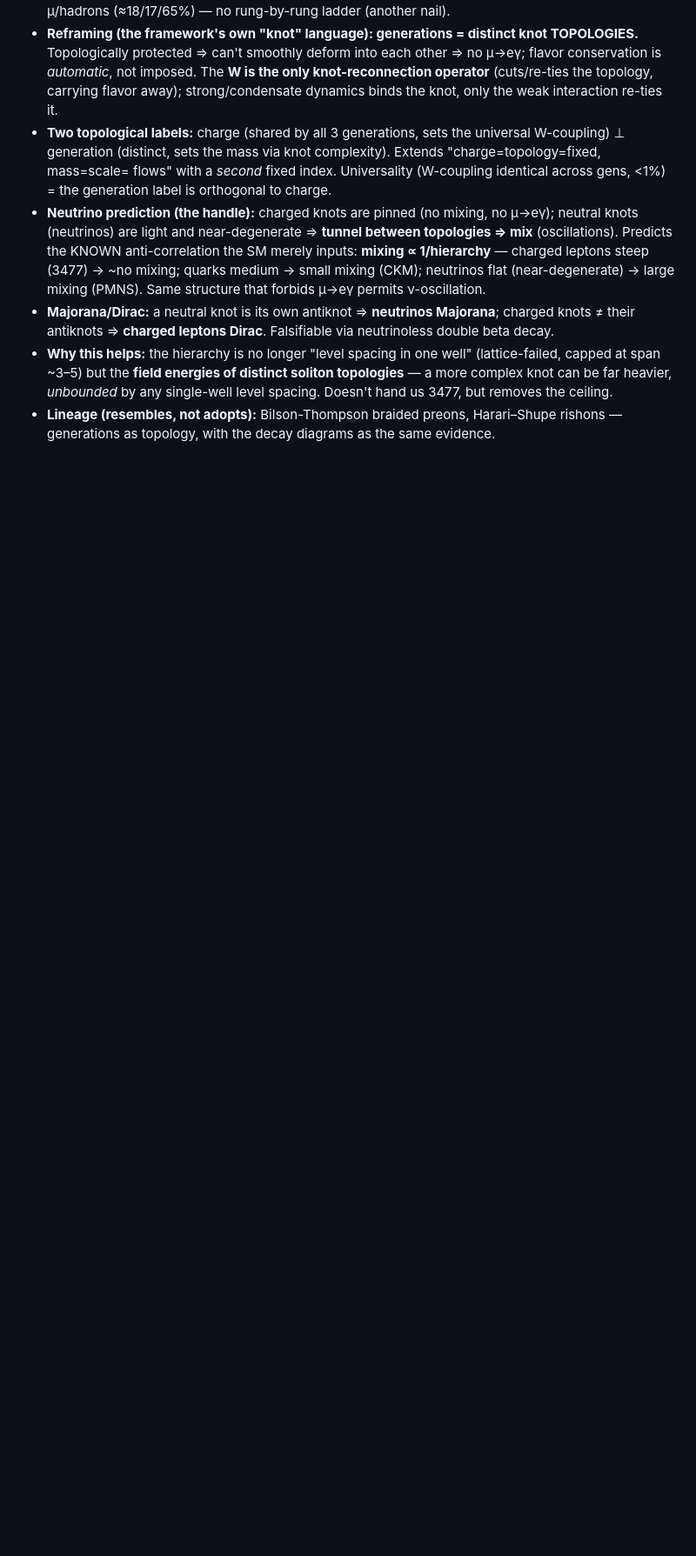
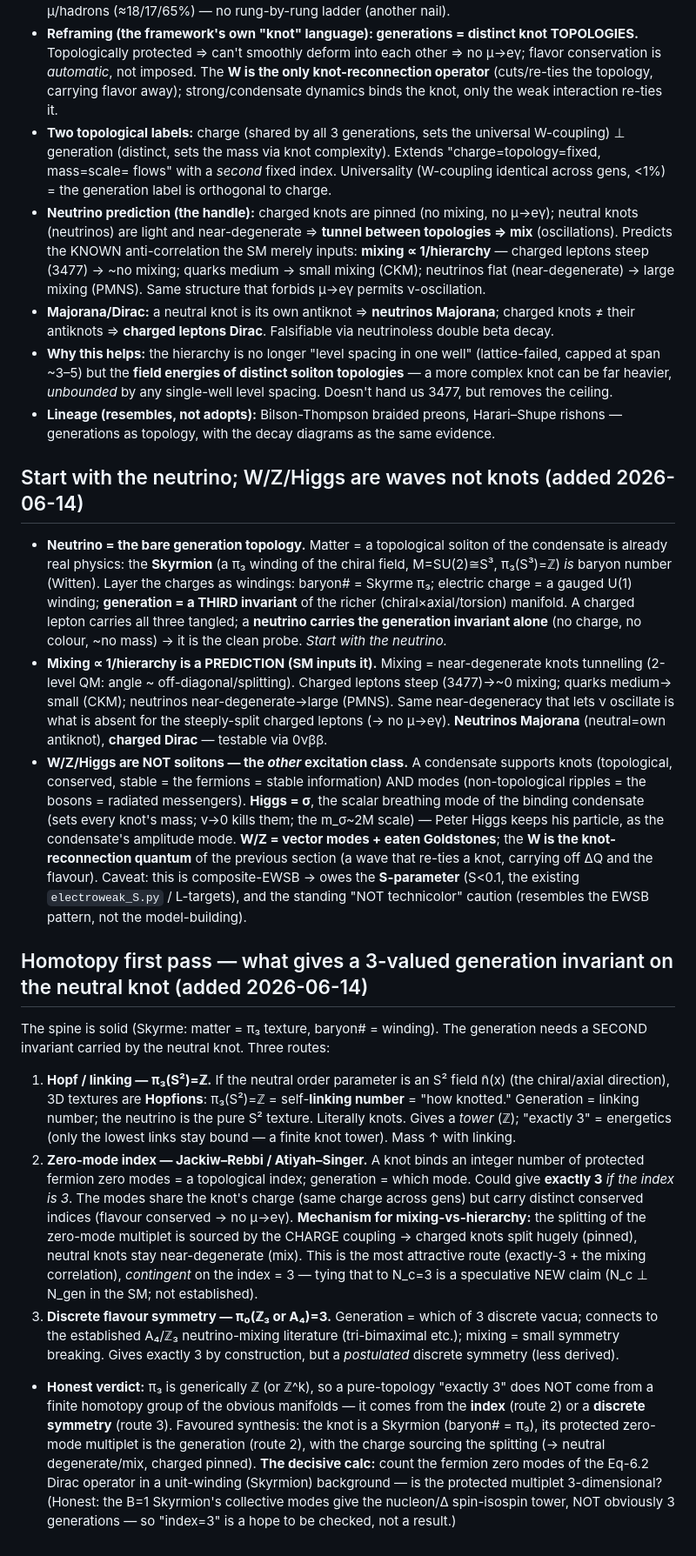
Before and after one commit to gronager/eternal-dawn, a Markdown page: notes/information-bounce-direction.md, the part around the change. Shown at 87% size. Drawn GitHub-style; blank space fills up the shorter version.

Commit message:
lab note: neutrino-first + W/Z/Higgs as condensate waves + homotopy first pass (3 routes to a generation invariant)

```diff
--- a/notes/information-bounce-direction.md
+++ b/notes/information-bounce-direction.md
@@ -254,3 +254,50 @@ topologies. Concordant with the lattice (m_vac·R0~0.7, no tower), now from part
   heavier, *unbounded* by any single-well level spacing. Doesn't hand us 3477, but removes the ceiling.
 - **Lineage (resembles, not adopts):** Bilson-Thompson braided preons, Harari–Shupe rishons — generations
   as topology, with the decay diagrams as the same evidence.
+
+## Start with the neutrino; W/Z/Higgs are waves not knots (added 2026-06-14)
+- **Neutrino = the bare generation topology.** Matter = a topological soliton of the condensate is already
+  real physics: the **Skyrmion** (a π₃ winding of the chiral field, M=SU(2)≅S³, π₃(S³)=ℤ) *is* baryon
+  number (Witten). Layer the charges as windings: baryon# = Skyrme π₃; electric charge = a gauged U(1)
+  winding; **generation = a THIRD invariant** of the richer (chiral×axial/torsion) manifold. A charged
+  lepton carries all three tangled; a **neutrino carries the generation invariant alone** (no charge, no
+  colour, ~no mass) → it is the clean probe. *Start with the neutrino.*
+- **Mixing ∝ 1/hierarchy is a PREDICTION (SM inputs it).** Mixing = near-degenerate knots tunnelling
+  (2-level QM: angle ~ off-diagonal/splitting). Charged leptons steep (3477)→~0 mixing; quarks medium→
+  small (CKM); neutrinos near-degenerate→large (PMNS). Same near-degeneracy that lets ν oscillate is what
+  is absent for the steeply-split charged leptons (→ no μ→eγ). **Neutrinos Majorana** (neutral=own antiknot),
+  **charged Dirac** — testable via 0νββ.
+- **W/Z/Higgs are NOT solitons — the *other* excitation class.** A condensate supports knots (topological,
+  conserved, stable = the fermions = stable information) AND modes (non-topological ripples = the bosons =
+  radiated messengers). **Higgs = σ**, the scalar breathing mode of the binding condensate (sets every
+  knot's mass; v→0 kills them; the m_σ~2M scale) — Peter Higgs keeps his particle, as the condensate's
+  amplitude mode. **W/Z = vector modes + eaten Goldstones**; the **W is the knot-reconnection quantum** of
+  the previous section (a wave that re-ties a knot, carrying off ΔQ and the flavour). Caveat: this is
+  composite-EWSB → owes the **S-parameter** (S<0.1, the existing `electroweak_S.py` / L-targets), and the
+  standing "NOT technicolor" caution (resembles the EWSB pattern, not the model-building).
+
+## Homotopy first pass — what gives a 3-valued generation invariant on the neutral knot (added 2026-06-14)
+The spine is solid (Skyrme: matter = π₃ texture, baryon# = winding). The generation needs a SECOND
+invariant carried by the neutral knot. Three routes:
+1. **Hopf / linking — π₃(S²)=ℤ.** If the neutral order parameter is an S² field n̂(x) (the chiral/axial
+   direction), 3D textures are **Hopfions**: π₃(S²)=ℤ = self-**linking number** = "how knotted." Generation
+   = linking number; the neutrino is the pure S² texture. Literally knots. Gives a *tower* (ℤ); "exactly 3"
+   = energetics (only the lowest links stay bound — a finite knot tower). Mass ↑ with linking.
+2. **Zero-mode index — Jackiw–Rebbi / Atiyah–Singer.** A knot binds an integer number of protected fermion
+   zero modes = a topological index; generation = which mode. Could give **exactly 3** *if the index is 3*.
+   The modes share the knot's charge (same charge across gens) but carry distinct conserved indices (flavour
+   conserved → no μ→eγ). **Mechanism for mixing-vs-hierarchy:** the splitting of the zero-mode multiplet is
+   sourced by the CHARGE coupling → charged knots split hugely (pinned), neutral knots stay near-degenerate
+   (mix). This is the most attractive route (exactly-3 + the mixing correlation), *contingent* on the index
+   = 3 — tying that to N_c=3 is a speculative NEW claim (N_c ⊥ N_gen in the SM; not established).
+3. **Discrete flavour symmetry — π₀(ℤ₃ or A₄)=3.** Generation = which of 3 discrete vacua; connects to the
+   established A₄/ℤ₃ neutrino-mixing literature (tri-bimaximal etc.); mixing = small symmetry breaking.
+   Gives exactly 3 by construction, but a *postulated* discrete symmetry (less derived).
+- **Honest verdict:** π₃ is generically ℤ (or ℤ^k), so a pure-topology "exactly 3" does NOT come from a
+  finite homotopy group of the obvious manifolds — it comes from the **index** (route 2) or a **discrete
+  symmetry** (route 3). Favoured synthesis: the knot is a Skyrmion (baryon# = π₃), its protected zero-mode
+  multiplet is the generation (route 2), with the charge sourcing the splitting (→ neutral degenerate/mix,
+  charged pinned). **The decisive calc:** count the fermion zero modes of the Eq-6.2 Dirac operator in a
+  unit-winding (Skyrmion) background — is the protected multiplet 3-dimensional? (Honest: the B=1 Skyrmion's
+  collective modes give the nucleon/Δ spin-isospin tower, NOT obviously 3 generations — so "index=3" is a
+  hope to be checked, not a result.)
```
